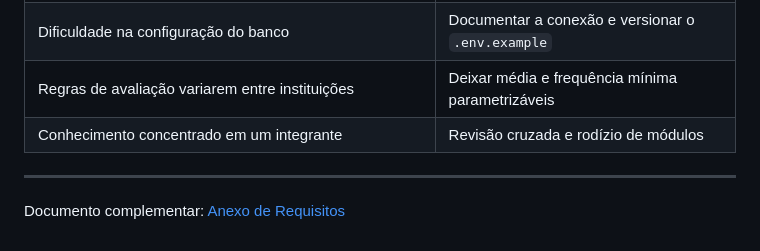
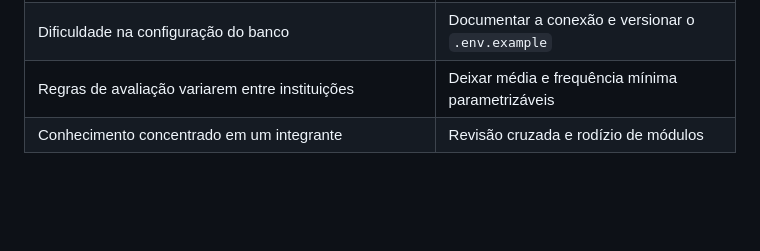
Before and after one commit to Grupo12-GustavoCayqueFelipe/Trabalho-Fabiano, a Markdown page: Docs/Escopo.md, the part around one of its changes. Rendered like a GitHub page; blank space fills up the shorter version.

```diff
--- a/Docs/Escopo.md
+++ b/Docs/Escopo.md
@@ -92,7 +92,3 @@ O projeto é considerado concluído quando:
 | Dificuldade na configuração do banco | Documentar a conexão e versionar o `.env.example` |
 | Regras de avaliação variarem entre instituições | Deixar média e frequência mínima parametrizáveis |
 | Conhecimento concentrado em um integrante | Revisão cruzada e rodízio de módulos |
-
----
-
-Documento complementar: [Anexo de Requisitos](./anexo-requisitos.md)
```
Also changed, not shown: other parts of Docs/Escopo.md (+2 -2 lines).
